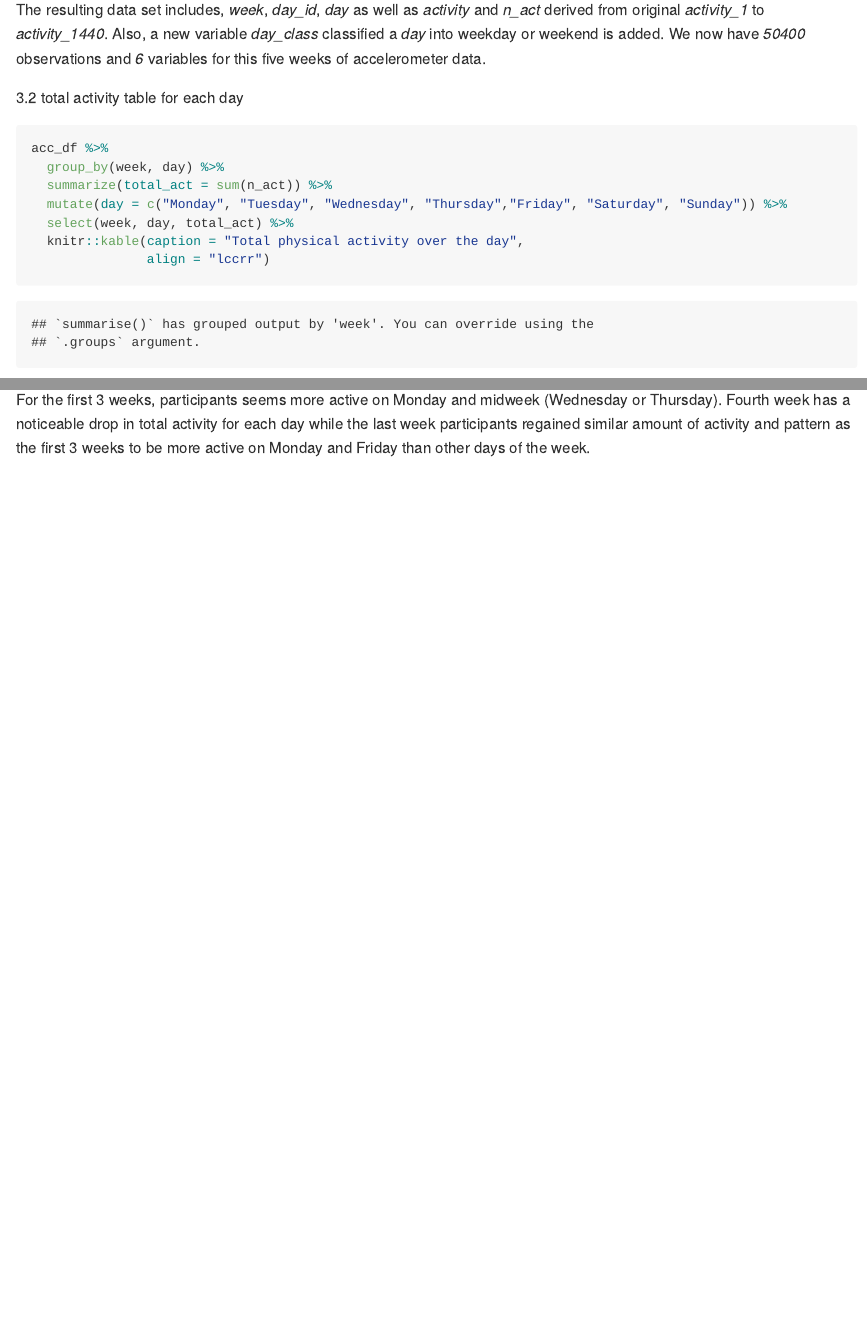
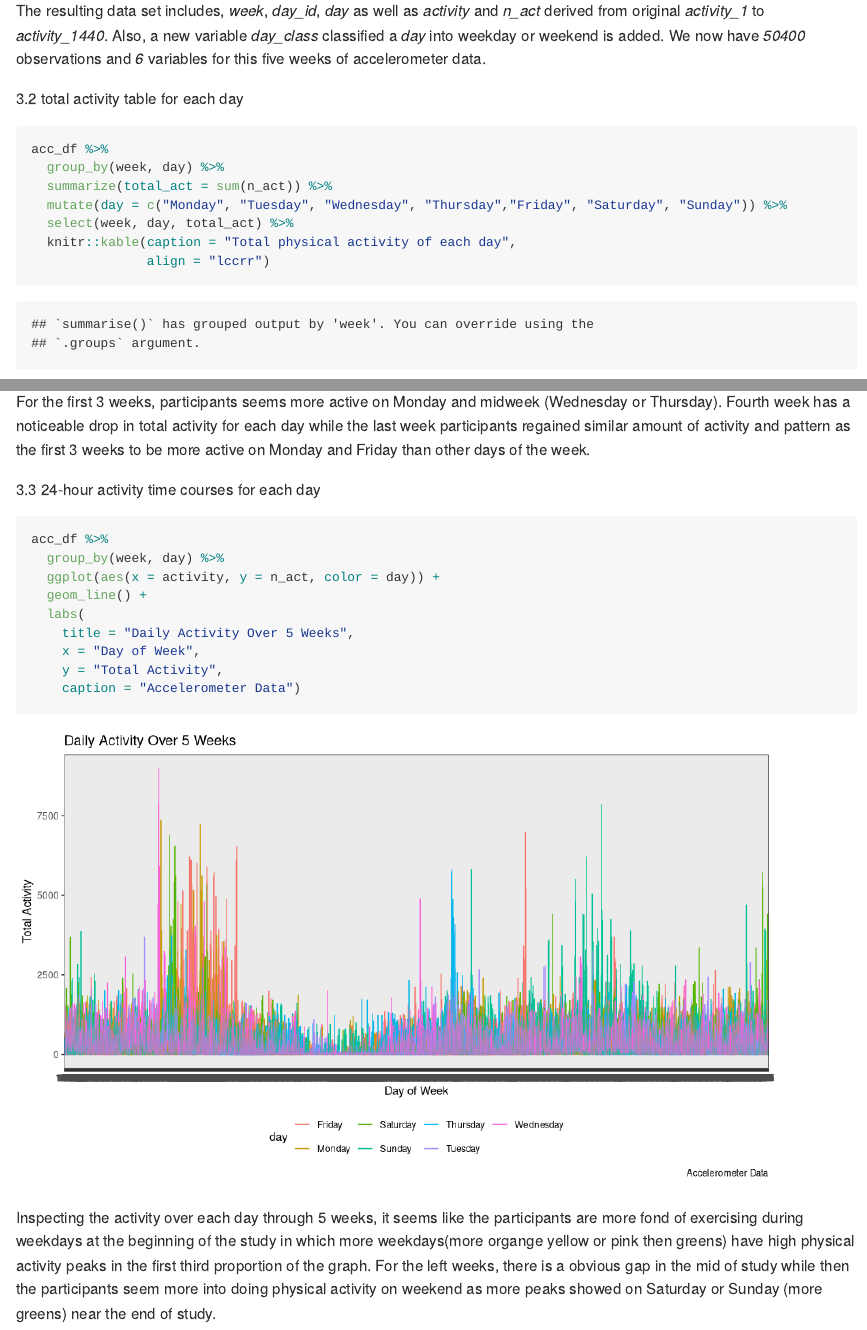
Before and after one commit to alex32yjl/p8105_hw3_yl4923, an R Markdown document (p8105_hw3_yl4923.Rmd): the page in a window 1100 px wide, from 4720 px down before the commit and from 4660 px down after it, so that both start at the same text, and a second part further down, joined at a grey line. Rendered offline with R 4.5, knitr and Pandoc, with nearby package versions; some code elsewhere in the file could not run offline; long lines of code are wrapped; column names are cleaned by a stand-in for the janitor package.

Commit message:
24 hour activity

````diff
--- a/p8105_hw3_yl4923.Rmd
+++ b/p8105_hw3_yl4923.Rmd
@@ -175,7 +175,21 @@ acc_df %>%
   summarize(total_act = sum(n_act)) %>%
   mutate(day = c("Monday", "Tuesday", "Wednesday", "Thursday","Friday", "Saturday", "Sunday")) %>%
   select(week, day, total_act) %>%
-  knitr::kable(caption = "Total physical activity over the day",
+  knitr::kable(caption = "Total physical activity of each day",
                align = "lccrr")
 ```
 For the first 3 weeks, participants seems more active on Monday and midweek (Wednesday or Thursday). Fourth week has a noticeable drop in total activity for each day while the last week participants regained similar amount of activity and pattern as the first 3 weeks to be more active on Monday and Friday than other days of the week.
+
+3.3 24-hour activity time courses for each day
+```{r 24h activity}
+acc_df %>%
+  group_by(week, day) %>%
+  ggplot(aes(x = activity, y = n_act, color = day)) +
+  geom_line() +
+  labs(
+    title = "Daily Activity Over 5 Weeks",
+    x = "Day of Week",
+    y = "Total Activity",
+    caption = "Accelerometer Data")
+```
+Inspecting the activity over each day through 5 weeks, it seems like the participants are more fond of exercising during weekdays at the beginning of the study in which more weekdays(more organge yellow or pink then greens) have high physical activity peaks in the first third proportion of the graph. For the left weeks, there is a obvious gap in the mid of study while then the participants seem more into doing physical activity on weekend as more peaks showed on Saturday or Sunday (more greens) near the end of study.
````
Also changed, not shown: p8105_hw3_yl4923.Rmd (4 more changed lines).
